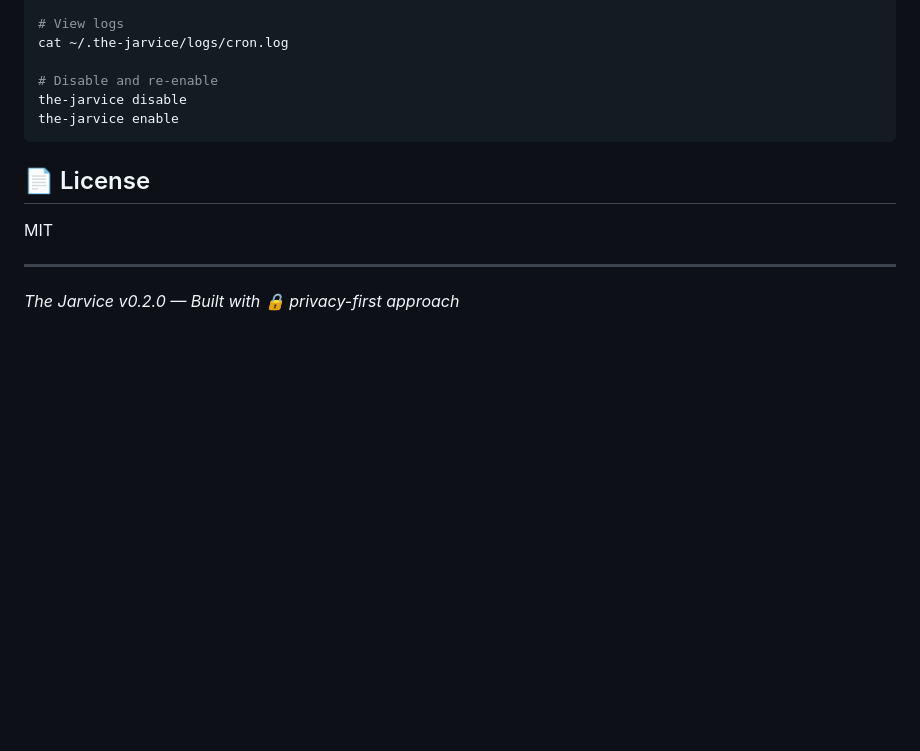
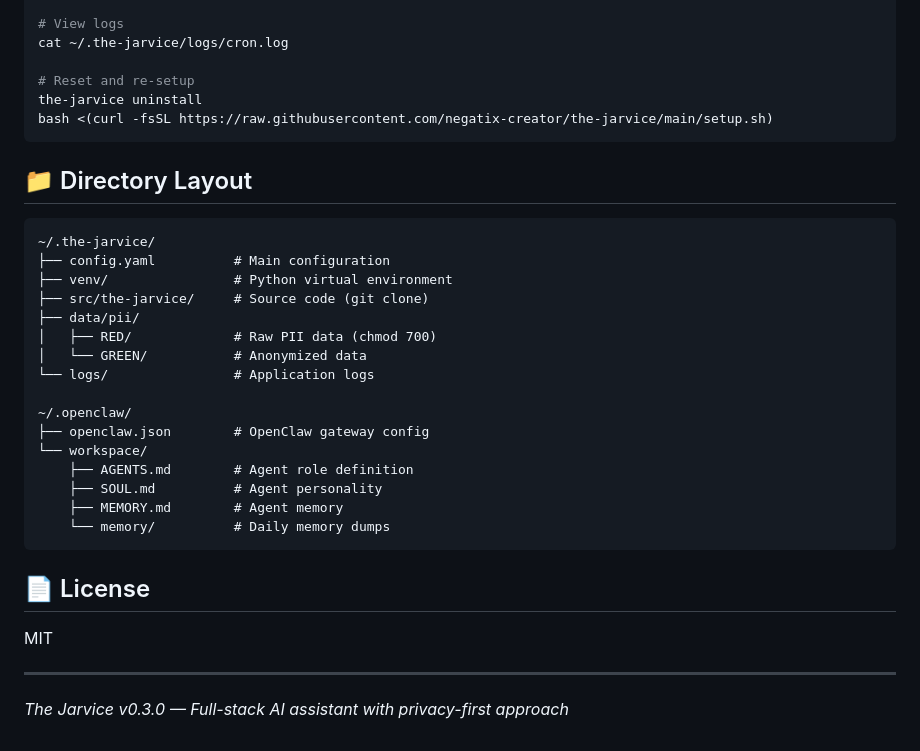
Before and after one commit to negatix-creator/the-jarvice, a Markdown page: README.md, the part around one of its changes. Drawn GitHub-style; blank space fills up the shorter version.

````diff
--- a/README.md
+++ b/README.md
@@ -111,9 +149,30 @@ the-jarvice configure --reauth telegram
 # View logs
 cat ~/.the-jarvice/logs/cron.log
 
-# Disable and re-enable
-the-jarvice disable
-the-jarvice enable
+# Reset and re-setup
+the-jarvice uninstall
+bash <(curl -fsSL https://raw.githubusercontent.com/negatix-creator/the-jarvice/main/setup.sh)
+```
+
+## 📁 Directory Layout
+
+```
+~/.the-jarvice/
+├── config.yaml          # Main configuration
+├── venv/                # Python virtual environment
+├── src/the-jarvice/     # Source code (git clone)
+├── data/pii/
+│   ├── RED/             # Raw PII data (chmod 700)
+│   └── GREEN/           # Anonymized data
+└── logs/                # Application logs
+
+~/.openclaw/
+├── openclaw.json        # OpenClaw gateway config
+└── workspace/
+    ├── AGENTS.md        # Agent role definition
+    ├── SOUL.md          # Agent personality
+    ├── MEMORY.md        # Agent memory
+    └── memory/          # Daily memory dumps
 ```
 
 ## 📄 License
@@ -122,4 +181,4 @@ MIT
 
 ---
 
-*The Jarvice v0.2.0 — Built with 🔒 privacy-first approach*
+*The Jarvice v0.3.0 — Full-stack AI assistant with privacy-first approach*
````
Also changed, not shown: other parts of README.md (+81 -43 lines).
